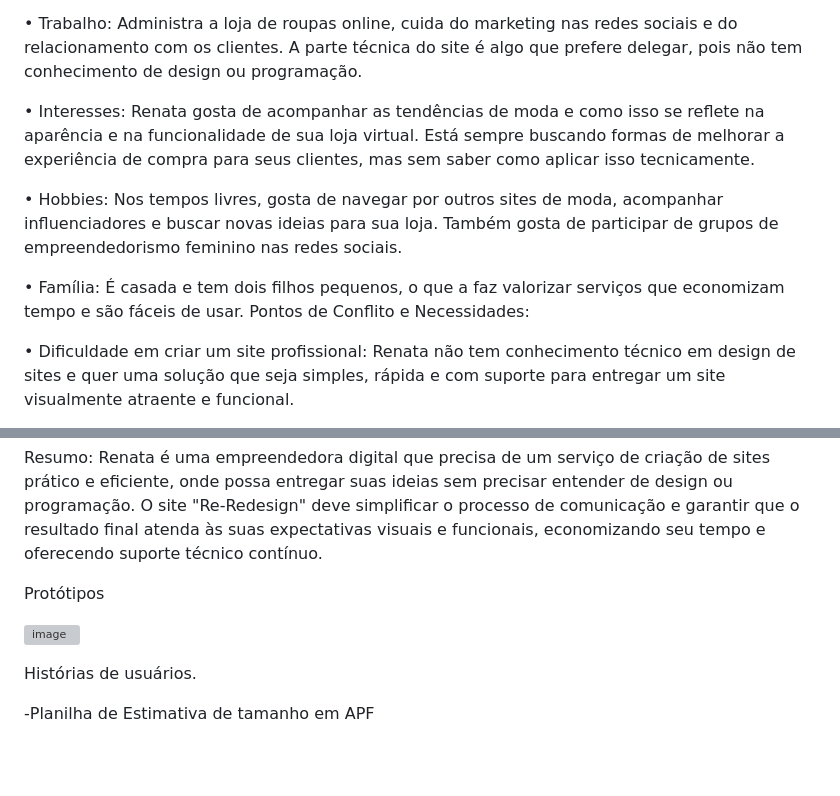
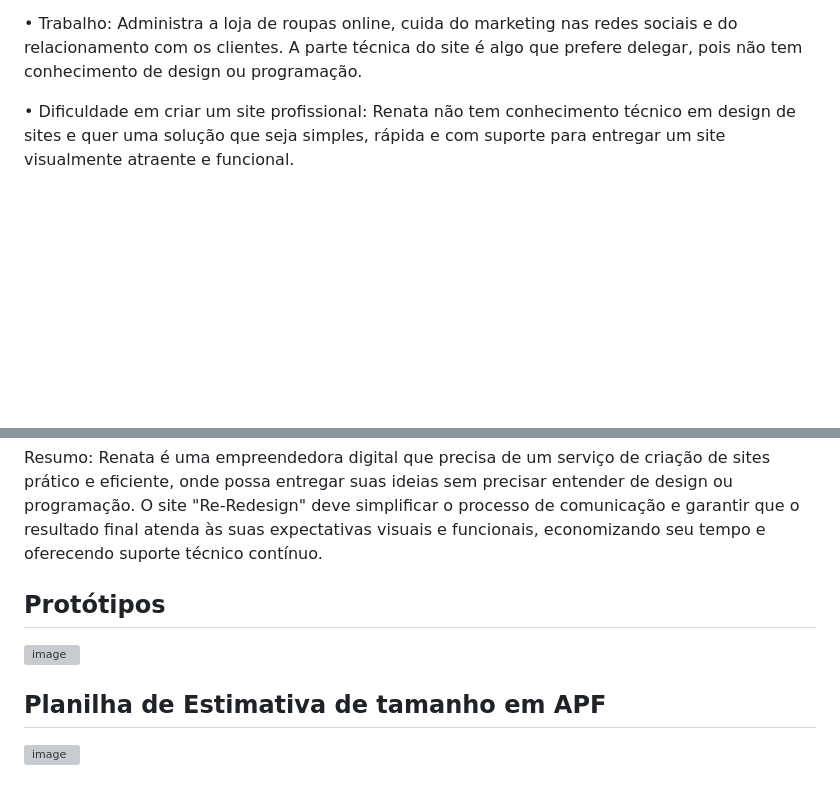
Before and after one commit to NickollasLuz/redesign, a Markdown page: README.md, 2 parts joined by grey strips. Rendered like a GitHub page; blank space fills up the shorter version; grey boxes are pictures that could not be loaded.

```diff
--- a/README.md
+++ b/README.md
@@ -95,21 +109,6 @@ e-commerce há 3 anos.
 redes sociais e do relacionamento com os clientes. A parte técnica do
 site é algo que prefere delegar, pois não tem conhecimento de design
 ou programação.
-
-• Interesses: Renata gosta de acompanhar as tendências de moda e
-como isso se reflete na aparência e na funcionalidade de sua loja
-virtual. Está sempre buscando formas de melhorar a experiência de
-compra para seus clientes, mas sem saber como aplicar isso
-tecnicamente.
-
-• Hobbies: Nos tempos livres, gosta de navegar por outros sites de moda,
-acompanhar influenciadores e buscar novas ideias para sua loja.
-Também gosta de participar de grupos de empreendedorismo feminino
-nas redes sociais.
-
-• Família: É casada e tem dois filhos pequenos, o que a faz valorizar
-serviços que economizam tempo e são fáceis de usar.
-Pontos de Conflito e Necessidades:
 
 • Dificuldade em criar um site profissional: Renata não tem
 conhecimento técnico em design de sites e quer uma solução que seja
@@ -139,17 +138,14 @@ expectativas visuais e funcionais, economizando seu tempo e oferecendo
 suporte técnico contínuo.
 
 
-Protótipos
+## Protótipos
 
 ![image](https://github.com/user-attachments/assets/1c58a840-efd6-4eae-8c3b-0794dbf26aa7)
-
-
-Histórias de usuários.
 
 
 
 
 
+## Planilha de Estimativa de tamanho em APF
 
-
--Planilha de Estimativa de tamanho em APF
+![image](https://github.com/user-attachments/assets/961e6de2-3b43-4ab9-9ee2-adf923bb1055)
```
Also changed, not shown: other parts of README.md (+32 -18 lines).
